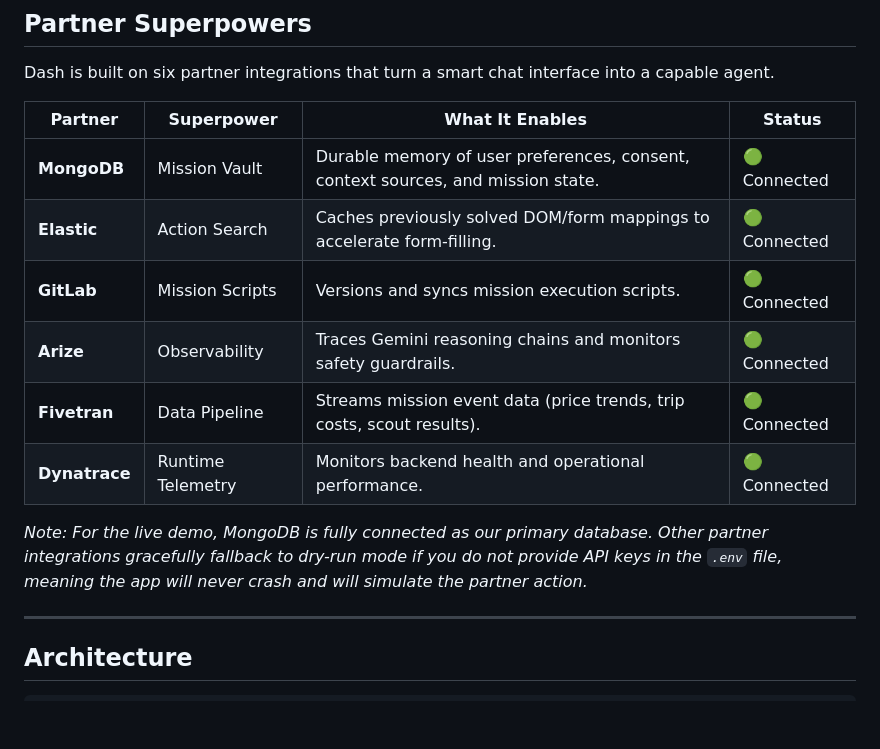
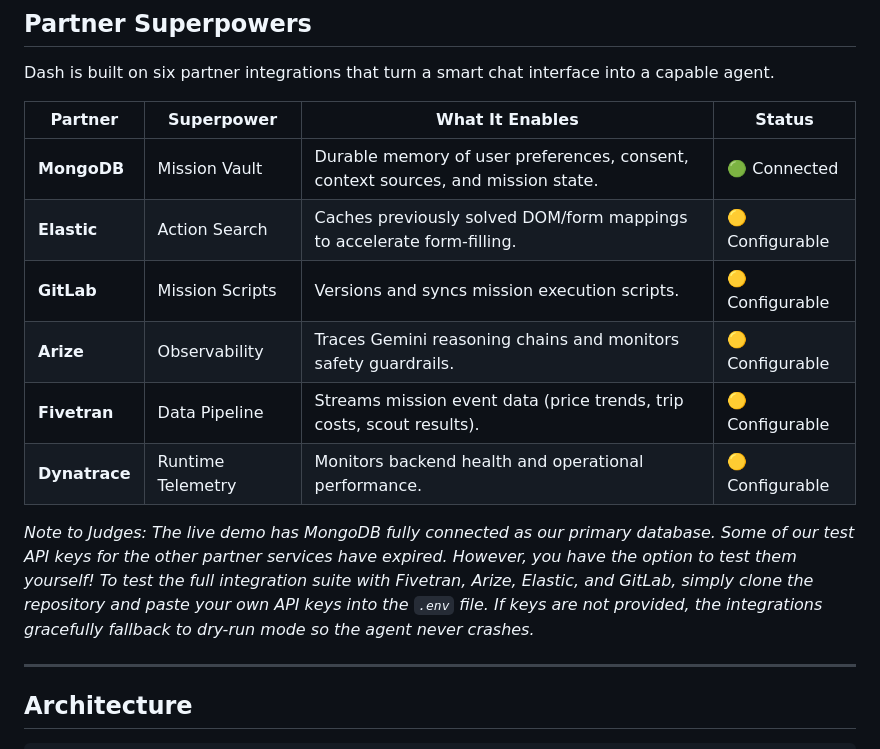
Before and after one commit to D1Bastian/Dash-Agent, a Markdown page: README.md, the part around the change. Drawn GitHub-style; blank space fills up the shorter version.

Commit message:
docs: revert partner table to configurable and add clone note

```diff
--- a/README.md
+++ b/README.md
@@ -94,13 +94,13 @@ Dash is built on six partner integrations that turn a smart chat interface into
 | Partner | Superpower | What It Enables | Status |
 |---------|-----------|-----------------|--------|
 | **MongoDB** | Mission Vault | Durable memory of user preferences, consent, context sources, and mission state. | 🟢 Connected |
-| **Elastic** | Action Search | Caches previously solved DOM/form mappings to accelerate form-filling. | 🟢 Connected |
-| **GitLab** | Mission Scripts | Versions and syncs mission execution scripts. | 🟢 Connected |
-| **Arize** | Observability | Traces Gemini reasoning chains and monitors safety guardrails. | 🟢 Connected |
-| **Fivetran** | Data Pipeline | Streams mission event data (price trends, trip costs, scout results). | 🟢 Connected |
-| **Dynatrace** | Runtime Telemetry | Monitors backend health and operational performance. | 🟢 Connected |
+| **Elastic** | Action Search | Caches previously solved DOM/form mappings to accelerate form-filling. | 🟡 Configurable |
+| **GitLab** | Mission Scripts | Versions and syncs mission execution scripts. | 🟡 Configurable |
+| **Arize** | Observability | Traces Gemini reasoning chains and monitors safety guardrails. | 🟡 Configurable |
+| **Fivetran** | Data Pipeline | Streams mission event data (price trends, trip costs, scout results). | 🟡 Configurable |
+| **Dynatrace** | Runtime Telemetry | Monitors backend health and operational performance. | 🟡 Configurable |
 
-*Note: For the live demo, MongoDB is fully connected as our primary database. Other partner integrations gracefully fallback to dry-run mode if you do not provide API keys in the `.env` file, meaning the app will never crash and will simulate the partner action.*
+*Note to Judges: The live demo has MongoDB fully connected as our primary database. Some of our test API keys for the other partner services have expired. However, you have the option to test them yourself! To test the full integration suite with Fivetran, Arize, Elastic, and GitLab, simply clone the repository and paste your own API keys into the `.env` file. If keys are not provided, the integrations gracefully fallback to dry-run mode so the agent never crashes.*
 
 ---
 
```
